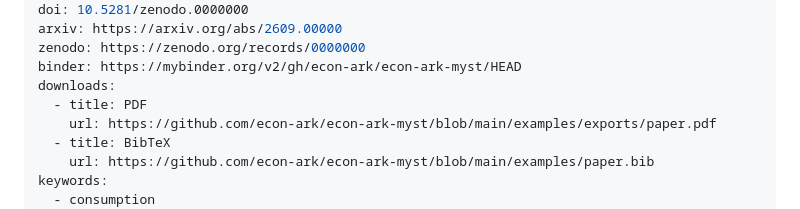
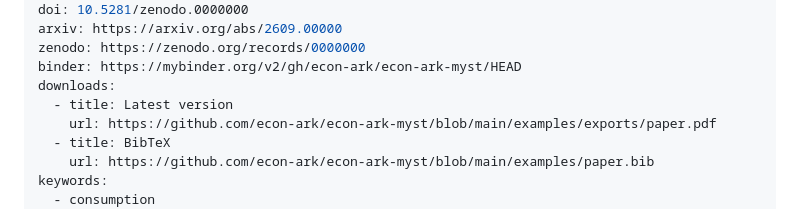
Before and after one commit to econ-ark/econ-ark-myst, a Markdown page: examples/paper.md, the part around the change. GitHub-like rendering.

```diff
--- a/examples/paper.md
+++ b/examples/paper.md
@@ -15,7 +15,7 @@ arxiv: https://arxiv.org/abs/2609.00000
 zenodo: https://zenodo.org/records/0000000
 binder: https://mybinder.org/v2/gh/econ-ark/econ-ark-myst/HEAD
 downloads:
-  - title: PDF
+  - title: Latest version
     url: https://github.com/econ-ark/econ-ark-myst/blob/main/examples/exports/paper.pdf
   - title: BibTeX
     url: https://github.com/econ-ark/econ-ark-myst/blob/main/examples/paper.bib
```
Also changed, not shown: README.md (+1 -1 lines), thumbnail.png, 1 other file.
